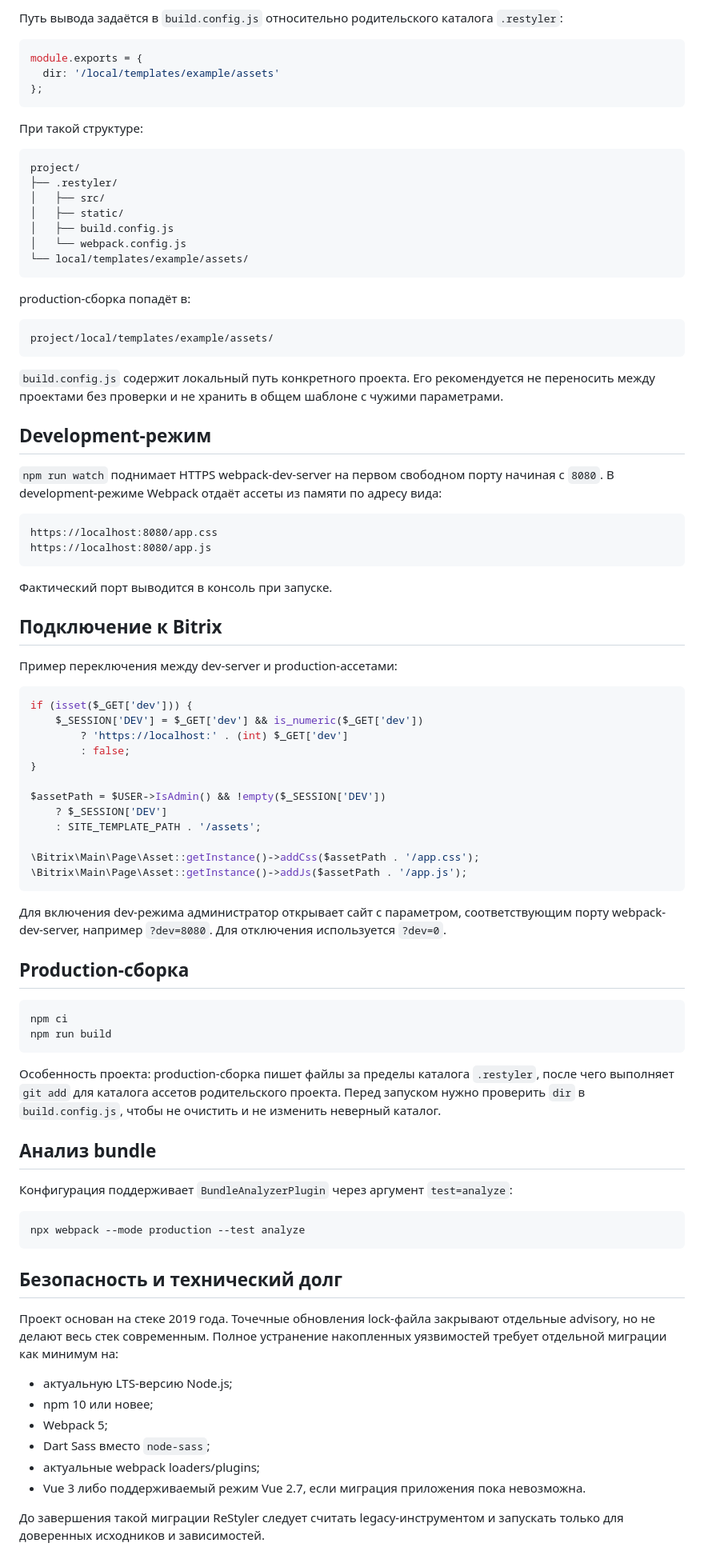
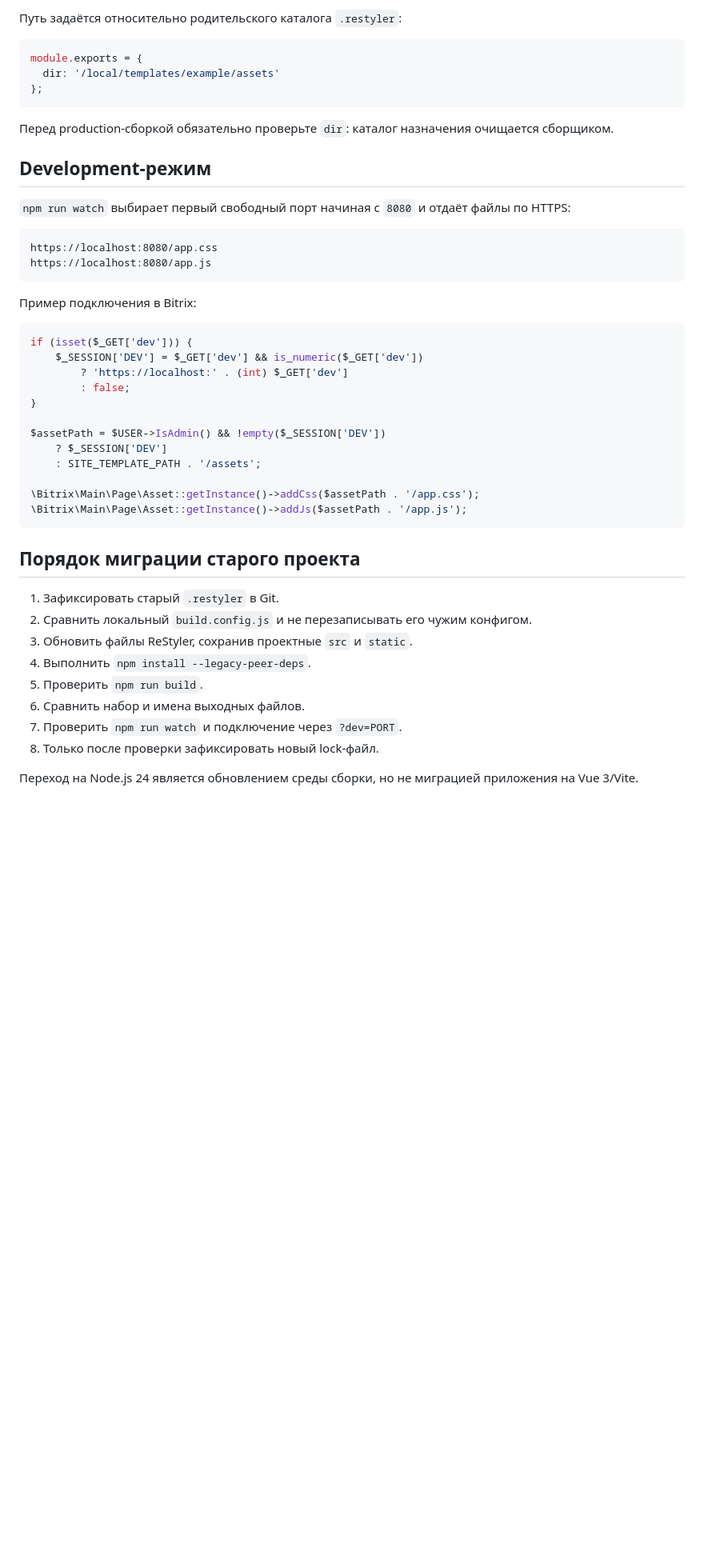
Before and after one commit to Semyonchick/.restyler, a Markdown page: README.md, the part around one of its changes. Shown at 80% size. GitHub-like rendering; blank space fills up the shorter version.

````diff
--- a/README.md
+++ b/README.md
@@ -54,5 +77,5 @@ npm run audit   # проверка известных уязвимостей npm
 
-Путь вывода задаётся в `build.config.js` относительно родительского каталога `.restyler`:
+Путь задаётся относительно родительского каталога `.restyler`:
 
 ```js
 module.exports = {
@@ -60,40 +83,18 @@ module.exports = {
 };
 ```
 
-При такой структуре:
-
-```text
-project/
-├── .restyler/
-│   ├── src/
-│   ├── static/
-│   ├── build.config.js
-│   └── webpack.config.js
-└── local/templates/example/assets/
-```
-
-production-сборка попадёт в:
-
-```text
-project/local/templates/example/assets/
-```
-
-`build.config.js` содержит локальный путь конкретного проекта. Его рекомендуется не переносить между проектами без проверки и не хранить в общем шаблоне с чужими параметрами.
+Перед production-сборкой обязательно проверьте `dir`: каталог назначения очищается сборщиком.
 
 ## Development-режим
 
-`npm run watch` поднимает HTTPS webpack-dev-server на первом свободном порту начиная с `8080`. В development-режиме Webpack отдаёт ассеты из памяти по адресу вида:
+`npm run watch` выбирает первый свободный порт начиная с `8080` и отдаёт файлы по HTTPS:
 
 ```text
 https://localhost:8080/app.css
 https://localhost:8080/app.js
 ```
 
-Фактический порт выводится в консоль при запуске.
-
-## Подключение к Bitrix
-
-Пример переключения между dev-server и production-ассетами:
+Пример подключения в Bitrix:
 
 ```php
 if (isset($_GET['dev'])) {
@@ -110,34 +111,15 @@ $assetPath = $USER->IsAdmin() && !empty($_SESSION['DEV'])
 \Bitrix\Main\Page\Asset::getInstance()->addJs($assetPath . '/app.js');
 ```
 
-Для включения dev-режима администратор открывает сайт с параметром, соответствующим порту webpack-dev-server, например `?dev=8080`. Для отключения используется `?dev=0`.
+## Порядок миграции старого проекта
 
-## Production-сборка
+1. Зафиксировать старый `.restyler` в Git.
+2. Сравнить локальный `build.config.js` и не перезаписывать его чужим конфигом.
+3. Обновить файлы ReStyler, сохранив проектные `src` и `static`.
+4. Выполнить `npm install --legacy-peer-deps`.
+5. Проверить `npm run build`.
+6. Сравнить набор и имена выходных файлов.
+7. Проверить `npm run watch` и подключение через `?dev=PORT`.
+8. Только после проверки зафиксировать новый lock-файл.
 
-```bash
-npm ci
-npm run build
-```
-
-Особенность проекта: production-сборка пишет файлы за пределы каталога `.restyler`, после чего выполняет `git add` для каталога ассетов родительского проекта. Перед запуском нужно проверить `dir` в `build.config.js`, чтобы не очистить и не изменить неверный каталог.
-
-## Анализ bundle
-
-Конфигурация поддерживает `BundleAnalyzerPlugin` через аргумент `test=analyze`:
-
-```bash
-npx webpack --mode production --test analyze
-```
-
-## Безопасность и технический долг
-
-Проект основан на стеке 2019 года. Точечные обновления lock-файла закрывают отдельные advisory, но не делают весь стек современным. Полное устранение накопленных уязвимостей требует отдельной миграции как минимум на:
-
-- актуальную LTS-версию Node.js;
-- npm 10 или новее;
-- Webpack 5;
-- Dart Sass вместо `node-sass`;
-- актуальные webpack loaders/plugins;
-- Vue 3 либо поддерживаемый режим Vue 2.7, если миграция приложения пока невозможна.
-
-До завершения такой миграции ReStyler следует считать legacy-инструментом и запускать только для доверенных исходников и зависимостей.
+Переход на Node.js 24 является обновлением среды сборки, но не миграцией приложения на Vue 3/Vite.
````
Also changed, not shown: other parts of README.md (+49 -26 lines).
